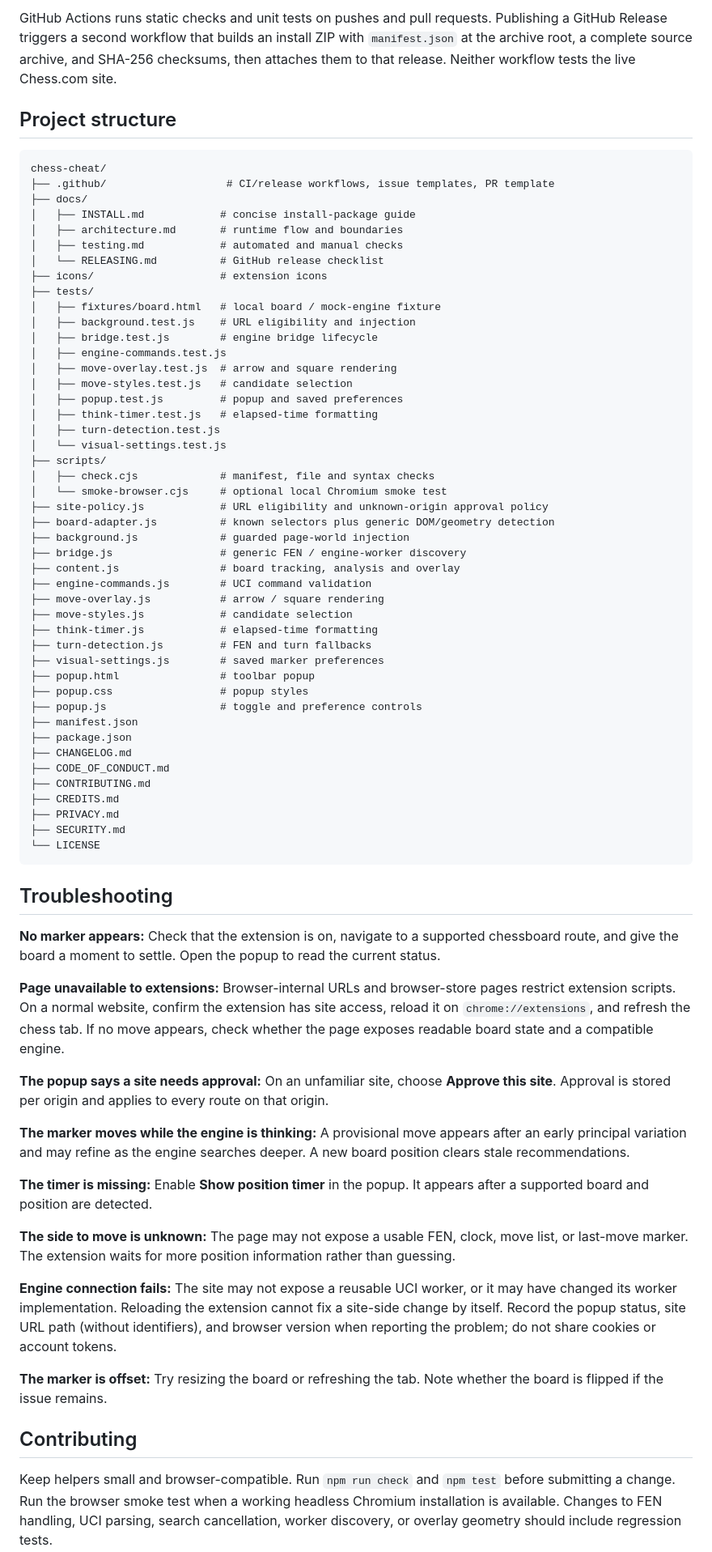
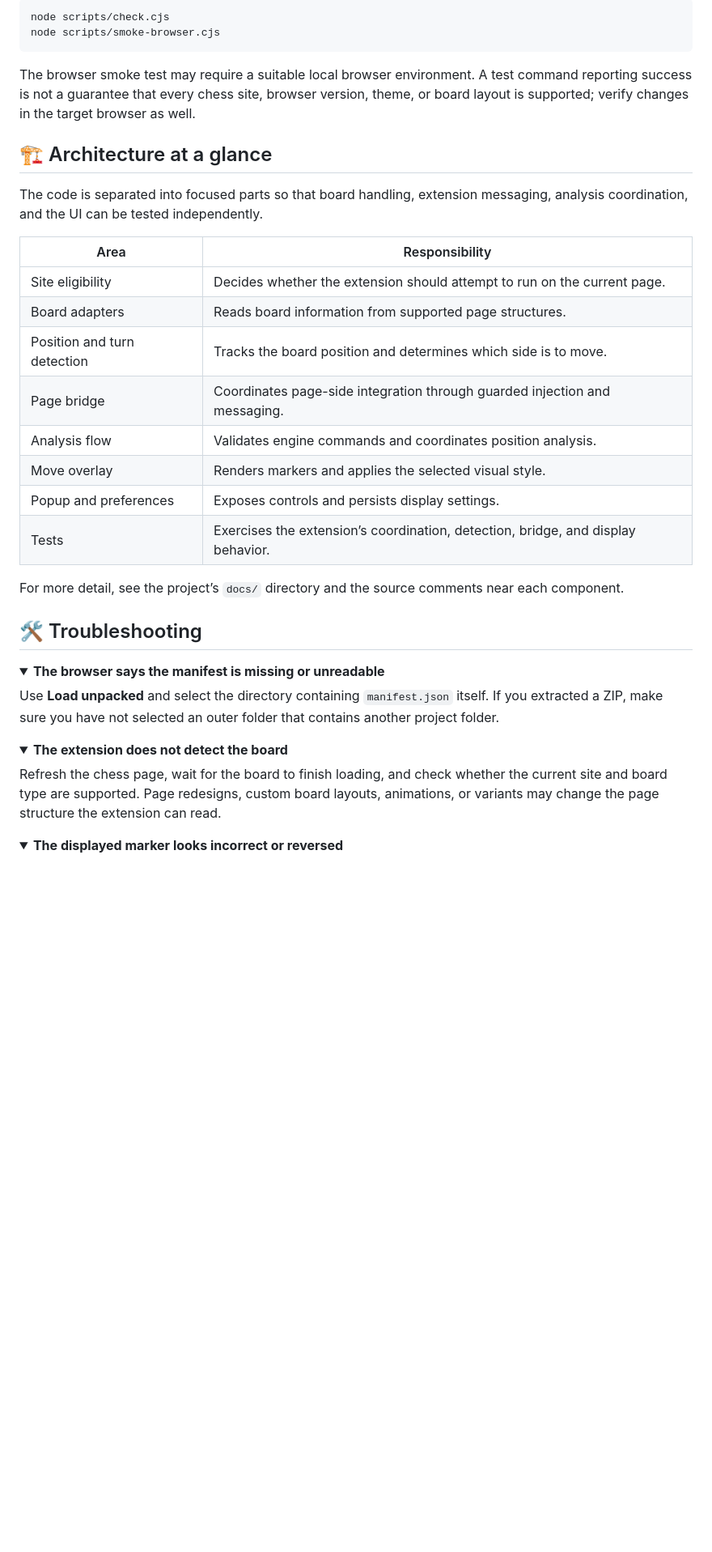
Before and after one commit to Giogfr/chess-cheat, a Markdown page: README.md, the part around one of its changes. Shown at 81% size. Rendered like a GitHub page; folded sections open; blank space fills up the shorter version.

Commit message:
Refresh README with badges and documentation

````diff
--- a/README.md
+++ b/README.md
@@ -84,75 +111,42 @@ npm run test:smoke
 
-GitHub Actions runs static checks and unit tests on pushes and pull requests. Publishing a GitHub Release triggers a second workflow that builds an install ZIP with `manifest.json` at the archive root, a complete source archive, and SHA-256 checksums, then attaches them to that release. Neither workflow tests the live Chess.com site.
-
-## Project structure
-
-```text
-chess-cheat/
-├── .github/                   # CI/release workflows, issue templates, PR template
-├── docs/
-│   ├── INSTALL.md            # concise install-package guide
-│   ├── architecture.md       # runtime flow and boundaries
-│   ├── testing.md            # automated and manual checks
-│   └── RELEASING.md          # GitHub release checklist
-├── icons/                    # extension icons
-├── tests/
-│   ├── fixtures/board.html   # local board / mock-engine fixture
-│   ├── background.test.js    # URL eligibility and injection
-│   ├── bridge.test.js        # engine bridge lifecycle
-│   ├── engine-commands.test.js
-│   ├── move-overlay.test.js  # arrow and square rendering
-│   ├── move-styles.test.js   # candidate selection
-│   ├── popup.test.js         # popup and saved preferences
-│   ├── think-timer.test.js   # elapsed-time formatting
-│   ├── turn-detection.test.js
-│   └── visual-settings.test.js
-├── scripts/
-│   ├── check.cjs             # manifest, file and syntax checks
-│   └── smoke-browser.cjs     # optional local Chromium smoke test
-├── site-policy.js            # URL eligibility and unknown-origin approval policy
-├── board-adapter.js          # known selectors plus generic DOM/geometry detection
-├── background.js             # guarded page-world injection
-├── bridge.js                 # generic FEN / engine-worker discovery
-├── content.js                # board tracking, analysis and overlay
-├── engine-commands.js        # UCI command validation
-├── move-overlay.js           # arrow / square rendering
-├── move-styles.js            # candidate selection
-├── think-timer.js            # elapsed-time formatting
-├── turn-detection.js         # FEN and turn fallbacks
-├── visual-settings.js        # saved marker preferences
-├── popup.html                # toolbar popup
-├── popup.css                 # popup styles
-├── popup.js                  # toggle and preference controls
-├── manifest.json
-├── package.json
-├── CHANGELOG.md
-├── CODE_OF_CONDUCT.md
-├── CONTRIBUTING.md
-├── CREDITS.md
-├── PRIVACY.md
-├── SECURITY.md
-└── LICENSE
+```powershell
+node scripts/check.cjs
+node scripts/smoke-browser.cjs
 ```
 
-## Troubleshooting
+The browser smoke test may require a suitable local browser environment. A test command reporting success is not a guarantee that every chess site, browser version, theme, or board layout is supported; verify changes in the target browser as well.
 
-**No marker appears:** Check that the extension is on, navigate to a supported chessboard route, and give the board a moment to settle. Open the popup to read the current status.
+## 🏗️ Architecture at a glance
 
-**Page unavailable to extensions:** Browser-internal URLs and browser-store pages restrict extension scripts. On a normal website, confirm the extension has site access, reload it on `chrome://extensions`, and refresh the chess tab. If no move appears, check whether the page exposes readable board state and a compatible engine.
+The code is separated into focused parts so that board handling, extension messaging, analysis coordination, and the UI can be tested independently.
 
-**The popup says a site needs approval:** On an unfamiliar site, choose **Approve this site**. Approval is stored per origin and applies to every route on that origin.
+| Area | Responsibility |
+| --- | --- |
+| Site eligibility | Decides whether the extension should attempt to run on the current page. |
+| Board adapters | Reads board information from supported page structures. |
+| Position and turn detection | Tracks the board position and determines which side is to move. |
+| Page bridge | Coordinates page-side integration through guarded injection and messaging. |
+| Analysis flow | Validates engine commands and coordinates position analysis. |
+| Move overlay | Renders markers and applies the selected visual style. |
+| Popup and preferences | Exposes controls and persists display settings. |
+| Tests | Exercises the extension’s coordination, detection, bridge, and display behavior. |
 
-**The marker moves while the engine is thinking:** A provisional move appears after an early principal variation and may refine as the engine searches deeper. A new board position clears stale recommendations.
+For more detail, see the project’s `docs/` directory and the source comments near each component.
 
-**The timer is missing:** Enable **Show position timer** in the popup. It appears after a supported board and position are detected.
+## 🛠️ Troubleshooting
 
-**The side to move is unknown:** The page may not expose a usable FEN, clock, move list, or last-move marker. The extension waits for more position information rather than guessing.
+<details>
+  <summary><strong>The browser says the manifest is missing or unreadable</strong></summary>
 
-**Engine connection fails:** The site may not expose a reusable UCI worker, or it may have changed its worker implementation. Reloading the extension cannot fix a site-side change by itself. Record the popup status, site URL path (without identifiers), and browser version when reporting the problem; do not share cookies or account tokens.
+  Use **Load unpacked** and select the directory containing `manifest.json` itself. If you extracted a ZIP, make sure you have not selected an outer folder that contains another project folder.
+</details>
 
-**The marker is offset:** Try resizing the board or refreshing the tab. Note whether the board is flipped if the issue remains.
+<details>
+  <summary><strong>The extension does not detect the board</strong></summary>
 
-## Contributing
+  Refresh the chess page, wait for the board to finish loading, and check whether the current site and board type are supported. Page redesigns, custom board layouts, animations, or variants may change the page structure the extension can read.
+</details>
 
-Keep helpers small and browser-compatible. Run `npm run check` and `npm test` before submitting a change. Run the browser smoke test when a working headless Chromium installation is available. Changes to FEN handling, UCI parsing, search cancellation, worker discovery, or overlay geometry should include regression tests.
+<details>
+  <summary><strong>The displayed marker looks incorrect or reversed</strong></summary>
 
````
Also changed, not shown: other parts of README.md (+124 -62 lines).
